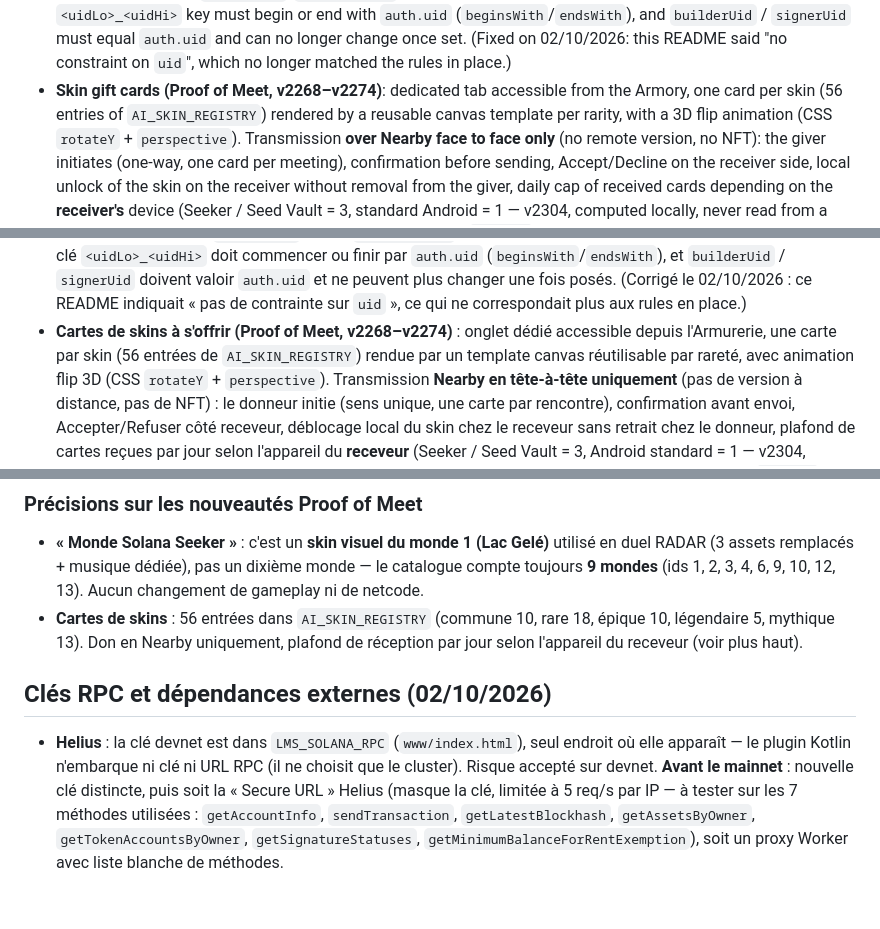
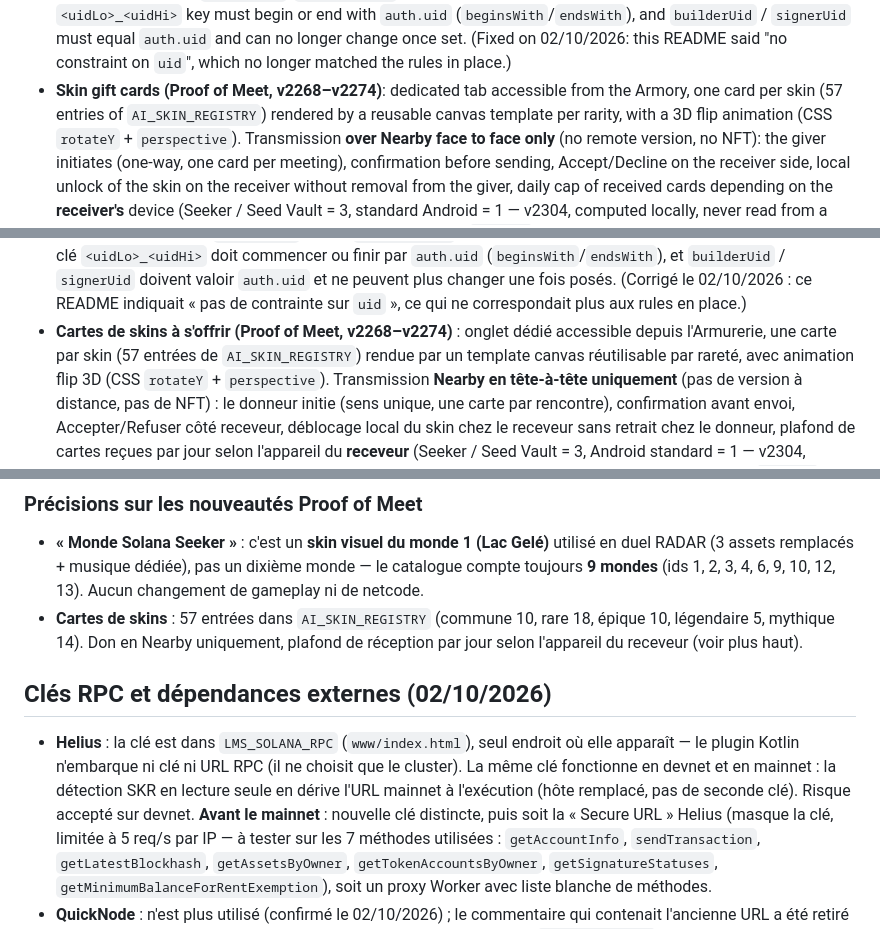
Before and after one commit to moleouf/last-man-skating-solana, a Markdown page: README.md, 3 parts joined by grey strips. Drawn GitHub-style; blank space fills up the shorter version.

```diff
--- a/README.md
+++ b/README.md
@@ -359,7 +363,7 @@ End-of-match screen dedicated to Proximity mode, in `www/index.html`:
   `auth.uid` and can no longer change once set. (Fixed on 02/10/2026: this README
   said "no constraint on `uid`", which no longer matched the rules in place.)
 - **Skin gift cards (Proof of Meet, v2268–v2274)**: dedicated tab accessible from
-  the Armory, one card per skin (56 entries of `AI_SKIN_REGISTRY`) rendered by a
+  the Armory, one card per skin (57 entries of `AI_SKIN_REGISTRY`) rendered by a
   reusable canvas template per rarity, with a 3D flip animation (CSS `rotateY` +
   `perspective`). Transmission **over Nearby face to face only** (no remote
   version, no NFT): the giver initiates (one-way, one card per meeting),
@@ -995,7 +1005,7 @@ deux appareils.
   posés. (Corrigé le 02/10/2026 : ce README indiquait « pas de contrainte sur
   `uid` », ce qui ne correspondait plus aux rules en place.)
 - **Cartes de skins à s'offrir (Proof of Meet, v2268–v2274)** : onglet
-  dédié accessible depuis l'Armurerie, une carte par skin (56 entrées de
+  dédié accessible depuis l'Armurerie, une carte par skin (57 entrées de
   `AI_SKIN_REGISTRY`) rendue par un template canvas réutilisable par rareté,
   avec animation flip 3D (CSS `rotateY` + `perspective`). Transmission
   **Nearby en tête-à-tête uniquement** (pas de version à distance, pas de
@@ -1174,15 +1184,17 @@ connecté, dans les Réglages.
   utilisé en duel RADAR (3 assets remplacés + musique dédiée), pas un dixième
   monde — le catalogue compte toujours **9 mondes** (ids 1, 2, 3, 4, 6, 9, 10,
   12, 13). Aucun changement de gameplay ni de netcode.
-- **Cartes de skins** : 56 entrées dans `AI_SKIN_REGISTRY` (commune 10, rare 18,
-  épique 10, légendaire 5, mythique 13). Don en Nearby uniquement, plafond de
+- **Cartes de skins** : 57 entrées dans `AI_SKIN_REGISTRY` (commune 10, rare 18,
+  épique 10, légendaire 5, mythique 14). Don en Nearby uniquement, plafond de
   réception par jour selon l'appareil du receveur (voir plus haut).
 
 ## Clés RPC et dépendances externes (02/10/2026)
 
-- **Helius** : la clé devnet est dans `LMS_SOLANA_RPC` (`www/index.html`), seul
-  endroit où elle apparaît — le plugin Kotlin n'embarque ni clé ni URL RPC
-  (il ne choisit que le cluster). Risque accepté sur devnet. **Avant le mainnet** :
+- **Helius** : la clé est dans `LMS_SOLANA_RPC` (`www/index.html`), seul endroit
+  où elle apparaît — le plugin Kotlin n'embarque ni clé ni URL RPC (il ne choisit
+  que le cluster). La même clé fonctionne en devnet et en mainnet : la détection SKR
+  en lecture seule en dérive l'URL mainnet à l'exécution (hôte remplacé, pas de
+  seconde clé). Risque accepté sur devnet. **Avant le mainnet** :
   nouvelle clé distincte, puis soit la « Secure URL » Helius (masque la clé,
   limitée à 5 req/s par IP — à tester sur les 7 méthodes utilisées :
   `getAccountInfo`, `sendTransaction`, `getLatestBlockhash`,
```
Also changed, not shown: other parts of README.md (+29 -19 lines).
